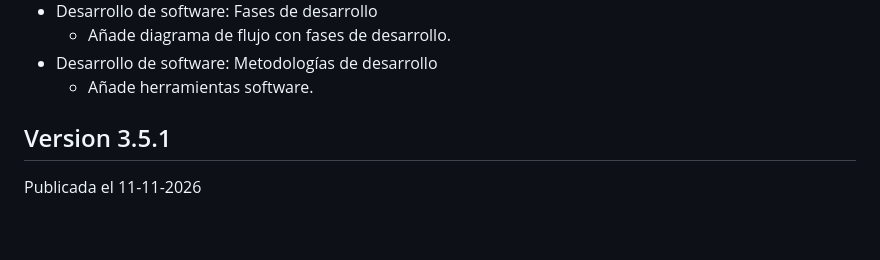
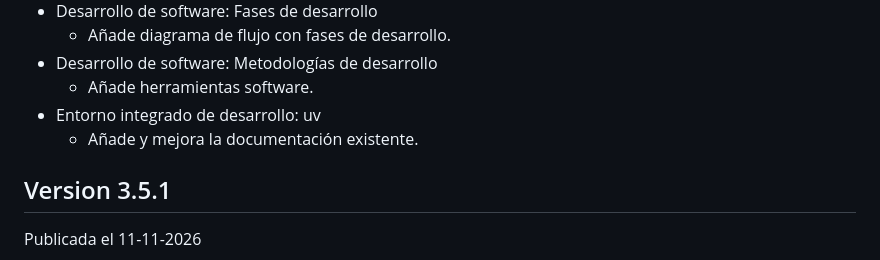
Before and after one commit to sdelquin/aprendepython, a Markdown page: CHANGELOG.md, the part around the change. Drawn GitHub-style; blank space fills up the shorter version.

Commit message:
Add new notes about uv

```diff
--- a/CHANGELOG.md
+++ b/CHANGELOG.md
@@ -17,6 +17,8 @@ Publicada el DD-MM-YYYY
   - Añade diagrama de flujo con fases de desarrollo.
 - Desarrollo de software: Metodologías de desarrollo
   - Añade herramientas software.
+- Entorno integrado de desarrollo: uv
+  - Añade y mejora la documentación existente.
 
 ## Version 3.5.1
 
```
Also changed, not shown: 1 other file.
